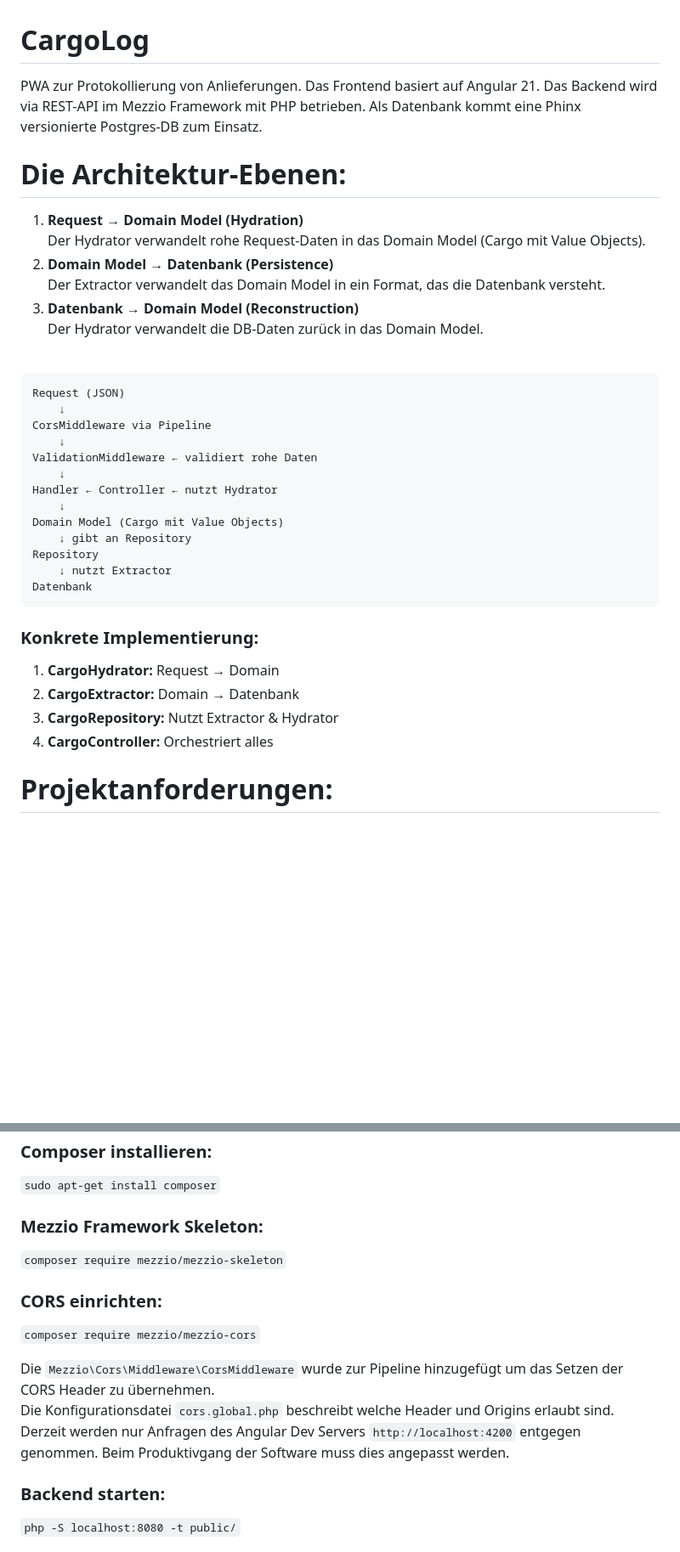
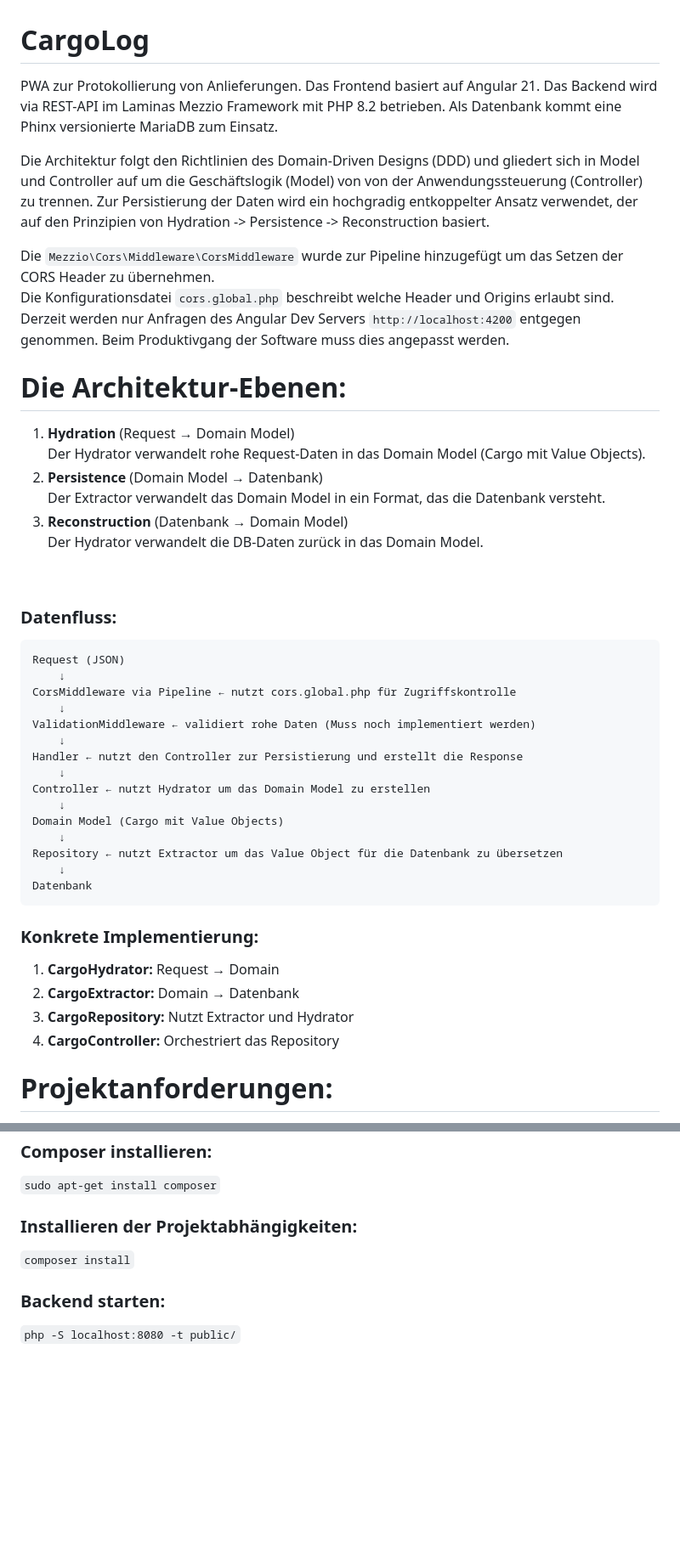
Before and after one commit to Weizenfuchs/CargoLog, a Markdown page: README.md, 2 parts joined by grey strips. Shown at 85% size. Drawn GitHub-style; blank space fills up the shorter version.

Commit message:
Refactoring the readme and further elaborating on architectural decisions

````diff
--- a/README.md
+++ b/README.md
@@ -1,29 +1,38 @@
 # CargoLog
-PWA zur Protokollierung von Anlieferungen. Das Frontend basiert auf Angular 21. Das Backend wird via REST-API im Mezzio Framework mit PHP betrieben. Als Datenbank kommt eine Phinx versionierte Postgres-DB zum Einsatz.
+PWA zur Protokollierung von Anlieferungen. Das Frontend basiert auf Angular 21. Das Backend wird via REST-API im Laminas Mezzio Framework mit PHP 8.2 betrieben. Als Datenbank kommt eine Phinx versionierte MariaDB zum Einsatz.
+
+Die Architektur folgt den Richtlinien des Domain-Driven Designs (DDD) und gliedert sich in Model und Controller auf um die Geschäftslogik (Model) von von der Anwendungssteuerung (Controller) zu trennen. Zur Persistierung der Daten wird ein hochgradig entkoppelter Ansatz verwendet, der  auf den Prinzipien von Hydration -> Persistence -> Reconstruction basiert.
+
+Die `Mezzio\Cors\Middleware\CorsMiddleware` wurde zur Pipeline hinzugefügt um das Setzen der CORS Header zu übernehmen.<br>
+Die Konfigurationsdatei `cors.global.php` beschreibt welche Header und Origins erlaubt sind.<br>
+Derzeit werden nur Anfragen des Angular Dev Servers `http://localhost:4200` entgegen genommen. Beim Produktivgang der Software muss dies angepasst werden.
 
 # Die Architektur-Ebenen:
 
-1. **Request → Domain Model (Hydration)**<br>
+1. **Hydration** (Request → Domain Model)<br>
 Der Hydrator verwandelt rohe Request-Daten in das Domain Model (Cargo mit Value Objects).
-2. **Domain Model → Datenbank (Persistence)**<br>
+2. **Persistence** (Domain Model → Datenbank)<br>
 Der Extractor verwandelt das Domain Model in ein Format, das die Datenbank versteht.
-3. **Datenbank → Domain Model (Reconstruction)**<br>
+3. **Reconstruction** (Datenbank → Domain Model)<br>
 Der Hydrator verwandelt die DB-Daten zurück in das Domain Model.
 <br>
 
+### Datenfluss:
 ```
 Request (JSON)
     ↓
-CorsMiddleware via Pipeline
+CorsMiddleware via Pipeline ← nutzt cors.global.php für Zugriffskontrolle
     ↓
-ValidationMiddleware ← validiert rohe Daten
+ValidationMiddleware ← validiert rohe Daten (Muss noch implementiert werden)
     ↓
-Handler ← Controller ← nutzt Hydrator
+Handler ← nutzt den Controller zur Persistierung und erstellt die Response
+    ↓
+Controller ← nutzt Hydrator um das Domain Model zu erstellen
     ↓
 Domain Model (Cargo mit Value Objects)
-    ↓ gibt an Repository
-Repository
-    ↓ nutzt Extractor
+    ↓
+Repository ← nutzt Extractor um das Value Object für die Datenbank zu übersetzen
+    ↓
 Datenbank
 ```
 
@@ -31,8 +40,8 @@ Datenbank
 
 1. **CargoHydrator:** Request → Domain
 2. **CargoExtractor:** Domain → Datenbank
-3. **CargoRepository:** Nutzt Extractor & Hydrator
-4. **CargoController:** Orchestriert alles
+3. **CargoRepository:** Nutzt Extractor und Hydrator
+4. **CargoController:** Orchestriert das Repository
 
 # Projektanforderungen:
 
@@ -65,15 +74,8 @@ Datenbank
 ### Composer installieren:
 `sudo apt-get install composer`
 
-### Mezzio Framework Skeleton:
-`composer require mezzio/mezzio-skeleton`
-
-### CORS einrichten:
-`composer require mezzio/mezzio-cors`
-
-Die `Mezzio\Cors\Middleware\CorsMiddleware` wurde zur Pipeline hinzugefügt um das Setzen der CORS Header zu übernehmen.<br>
-Die Konfigurationsdatei `cors.global.php` beschreibt welche Header und Origins erlaubt sind.<br>
-Derzeit werden nur Anfragen des Angular Dev Servers `http://localhost:4200` entgegen genommen. Beim Produktivgang der Software muss dies angepasst werden.
+### Installieren der Projektabhängigkeiten:
+`composer install`
 
 ### Backend starten:
 `php -S localhost:8080 -t public/`
````
Also changed, not shown: other parts of README.md (+3 -3 lines).
